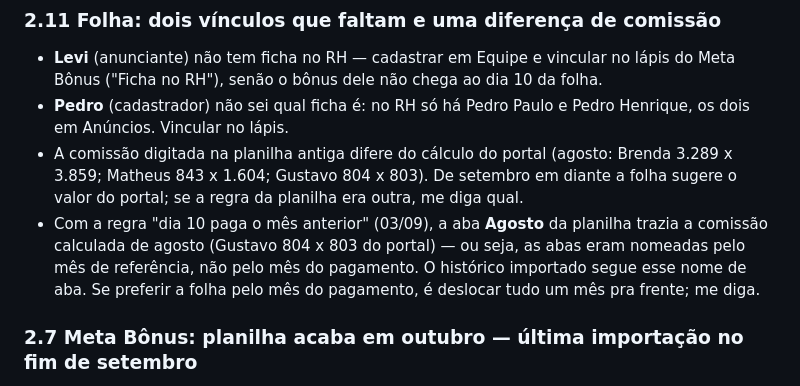
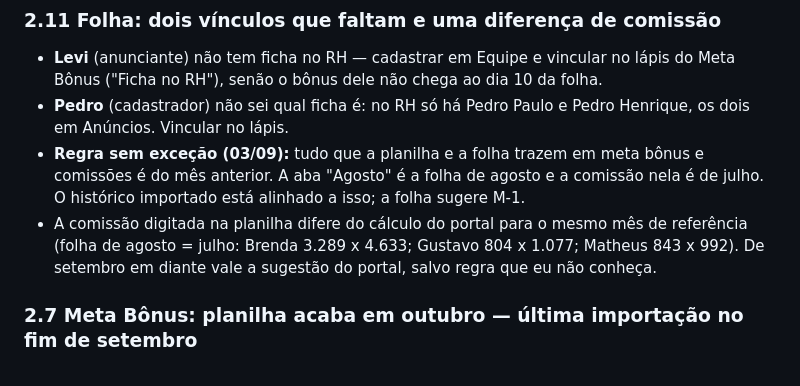
Before and after one commit to jcaiquelira-dotcom/-portal-comissoes, a Markdown page: PENDENCIAS.md, the part around the change. GitHub-like rendering.

Commit message:
Pendencia 2.11: bonus e comissao na planilha sao sempre do mes anterior (regra sem excecao)
Co-Authored-By: Claude Fable 5.1 <noreply@anthropic.com>

```diff
--- a/PENDENCIAS.md
+++ b/PENDENCIAS.md
@@ -57,14 +57,13 @@ em 2025 fica como está: antes de junho não conta.)
   do Meta Bônus ("Ficha no RH"), senão o bônus dele não chega ao dia 10 da folha.
 - **Pedro** (cadastrador) não sei qual ficha é: no RH só há Pedro Paulo e Pedro
   Henrique, os dois em Anúncios. Vincular no lápis.
-- A comissão digitada na planilha antiga difere do cálculo do portal (agosto: Brenda
-  3.289 x 3.859; Matheus 843 x 1.604; Gustavo 804 x 803). De setembro em diante a
-  folha sugere o valor do portal; se a regra da planilha era outra, me diga qual.
-- Com a regra "dia 10 paga o mês anterior" (03/09), a aba **Agosto** da planilha trazia a
-  comissão calculada de agosto (Gustavo 804 x 803 do portal) — ou seja, as abas eram
-  nomeadas pelo mês de referência, não pelo mês do pagamento. O histórico importado
-  segue esse nome de aba. Se preferir a folha pelo mês do pagamento, é deslocar tudo
-  um mês pra frente; me diga.
+- **Regra sem exceção (03/09):** tudo que a planilha e a folha trazem em meta bônus e
+  comissões é do mês anterior. A aba "Agosto" é a folha de agosto e a comissão nela é
+  de julho. O histórico importado está alinhado a isso; a folha sugere M-1.
+- A comissão digitada na planilha difere do cálculo do portal para o mesmo mês de
+  referência (folha de agosto = julho: Brenda 3.289 x 4.633; Gustavo 804 x 1.077;
+  Matheus 843 x 992). De setembro em diante vale a sugestão do portal, salvo regra
+  que eu não conheça.
 
 ### 2.7 Meta Bônus: planilha acaba em outubro — última importação no fim de setembro
 Decidido em 03/09: a partir de 10/2026 tudo é lançado direto no painel e a
```
